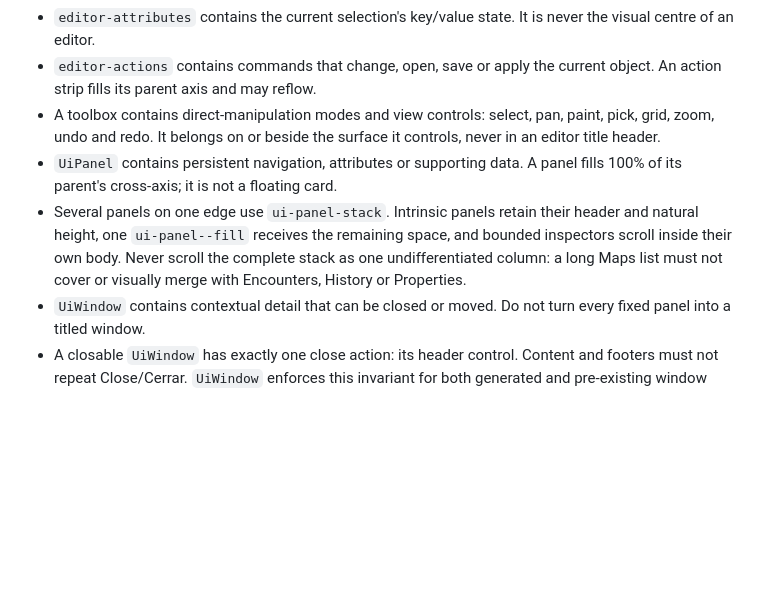
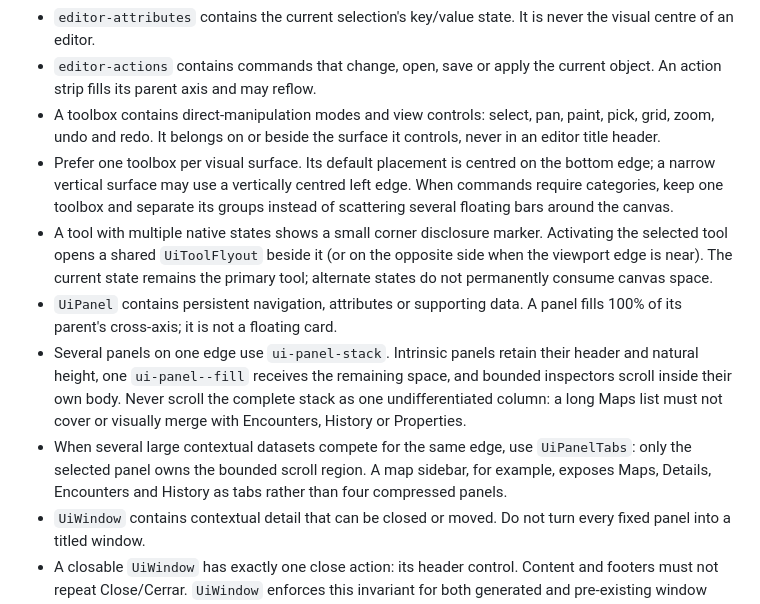
Before and after one commit to lukasharing/Pokemon-Viewer, a Markdown page: doc/UX_GUIDELINES.md, the part around the change. Drawn GitHub-style; blank space fills up the shorter version.

Commit message:
docs: define contextual map workspace rules

```diff
--- a/doc/UX_GUIDELINES.md
+++ b/doc/UX_GUIDELINES.md
@@ -37,6 +37,14 @@ unclear layout.
 - A toolbox contains direct-manipulation modes and view controls: select,
   pan, paint, pick, grid, zoom, undo and redo. It belongs on or beside the
   surface it controls, never in an editor title header.
+- Prefer one toolbox per visual surface. Its default placement is centred on
+  the bottom edge; a narrow vertical surface may use a vertically centred left
+  edge. When commands require categories, keep one toolbox and separate its
+  groups instead of scattering several floating bars around the canvas.
+- A tool with multiple native states shows a small corner disclosure marker.
+  Activating the selected tool opens a shared `UiToolFlyout` beside it (or on
+  the opposite side when the viewport edge is near). The current state remains
+  the primary tool; alternate states do not permanently consume canvas space.
 - `UiPanel` contains persistent navigation, attributes or supporting data. A
   panel fills 100% of its parent's cross-axis; it is not a floating card.
 - Several panels on one edge use `ui-panel-stack`. Intrinsic panels retain
@@ -44,6 +52,10 @@ unclear layout.
   space, and bounded inspectors scroll inside their own body. Never scroll the
   complete stack as one undifferentiated column: a long Maps list must not
   cover or visually merge with Encounters, History or Properties.
+- When several large contextual datasets compete for the same edge, use
+  `UiPanelTabs`: only the selected panel owns the bounded scroll region. A map
+  sidebar, for example, exposes Maps, Details, Encounters and History as tabs
+  rather than four compressed panels.
 - `UiWindow` contains contextual detail that can be closed or moved. Do not
   turn every fixed panel into a titled window.
 - A closable `UiWindow` has exactly one close action: its header control.
```
Also changed, not shown: doc/ENCOUNTER_EDITOR.md (+8 -6 lines), doc/MAP_EDITOR.md (+12 -9 lines).
